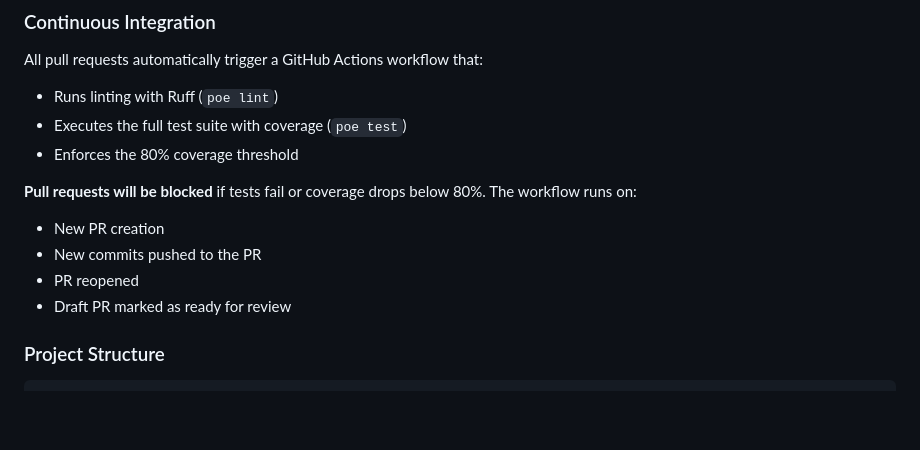
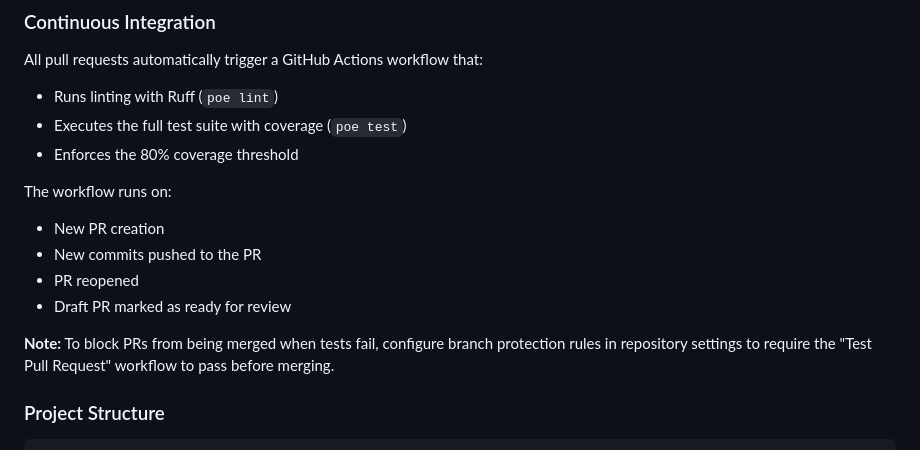
Before and after one commit to tegataiprime/Platelet-Movie, a Markdown page: README.md, the part around the change. GitHub-like rendering; blank space fills up the shorter version.

Commit message:
Clarify README about branch protection requirements
Agent-Logs-Url: https://github.com/tegataiprime/Platelet-Movie/sessions/fb95422a-ca34-4d52-9b8c-2e41ca496f19

Co-authored-by: tegataiprime <3859229+tegataiprime@users.noreply.github.com>

```diff
--- a/README.md
+++ b/README.md
@@ -301,11 +301,13 @@ All pull requests automatically trigger a GitHub Actions workflow that:
 - Executes the full test suite with coverage (`poe test`)
 - Enforces the 80% coverage threshold
 
-**Pull requests will be blocked** if tests fail or coverage drops below 80%. The workflow runs on:
+The workflow runs on:
 - New PR creation
 - New commits pushed to the PR
 - PR reopened
 - Draft PR marked as ready for review
+
+**Note:** To block PRs from being merged when tests fail, configure branch protection rules in repository settings to require the "Test Pull Request" workflow to pass before merging.
 
 ### Project Structure
 
```
